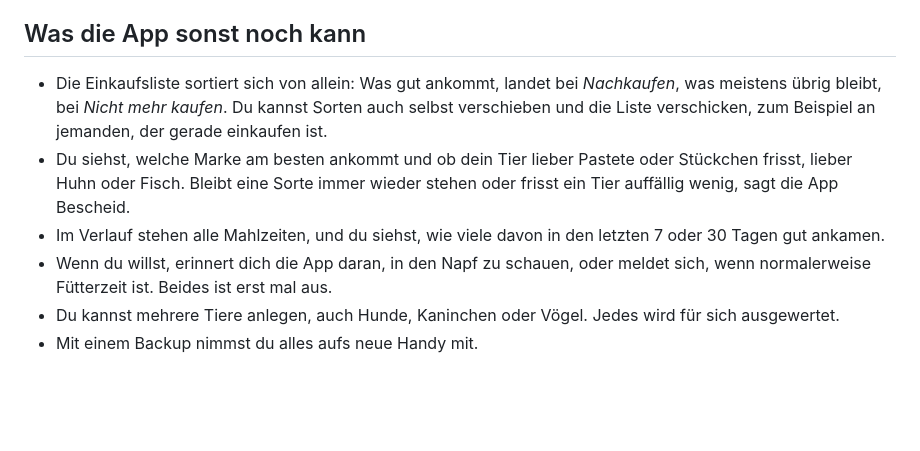
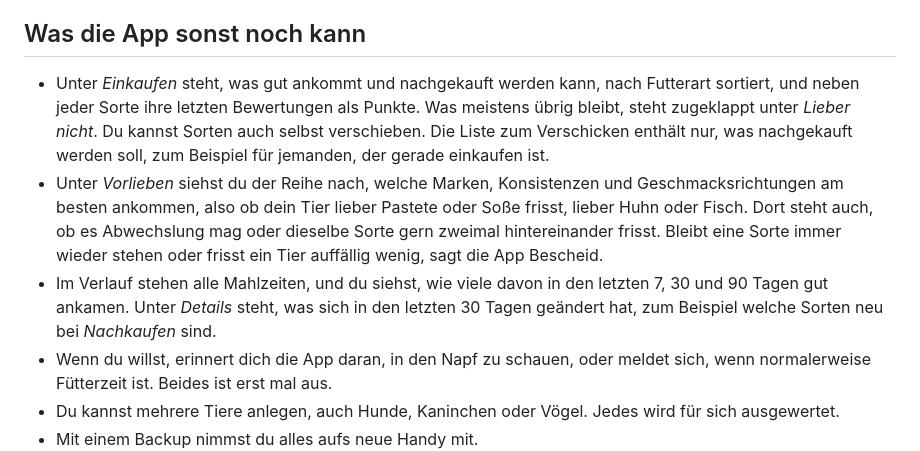
Before and after one commit to hazymorning/Schmeckts, a Markdown page: README.md, the part around the change. GitHub-like rendering; blank space fills up the shorter version.

Commit message:
PROJECT.md and README: Verlauf, Einkaufen and Vorlieben as they are now

```diff
--- a/README.md
+++ b/README.md
@@ -38,9 +38,9 @@ Später schaust du in den Napf und tippst an, wie viel noch drin ist. Nach ein,
 
 ## Was die App sonst noch kann
 
-- Die Einkaufsliste sortiert sich von allein: Was gut ankommt, landet bei *Nachkaufen*, was meistens übrig bleibt, bei *Nicht mehr kaufen*. Du kannst Sorten auch selbst verschieben und die Liste verschicken, zum Beispiel an jemanden, der gerade einkaufen ist.
-- Du siehst, welche Marke am besten ankommt und ob dein Tier lieber Pastete oder Stückchen frisst, lieber Huhn oder Fisch. Bleibt eine Sorte immer wieder stehen oder frisst ein Tier auffällig wenig, sagt die App Bescheid.
-- Im Verlauf stehen alle Mahlzeiten, und du siehst, wie viele davon in den letzten 7 oder 30 Tagen gut ankamen.
+- Unter *Einkaufen* steht, was gut ankommt und nachgekauft werden kann, nach Futterart sortiert, und neben jeder Sorte ihre letzten Bewertungen als Punkte. Was meistens übrig bleibt, steht zugeklappt unter *Lieber nicht*. Du kannst Sorten auch selbst verschieben. Die Liste zum Verschicken enthält nur, was nachgekauft werden soll, zum Beispiel für jemanden, der gerade einkaufen ist.
+- Unter *Vorlieben* siehst du der Reihe nach, welche Marken, Konsistenzen und Geschmacksrichtungen am besten ankommen, also ob dein Tier lieber Pastete oder Soße frisst, lieber Huhn oder Fisch. Dort steht auch, ob es Abwechslung mag oder dieselbe Sorte gern zweimal hintereinander frisst. Bleibt eine Sorte immer wieder stehen oder frisst ein Tier auffällig wenig, sagt die App Bescheid.
+- Im Verlauf stehen alle Mahlzeiten, und du siehst, wie viele davon in den letzten 7, 30 und 90 Tagen gut ankamen. Unter *Details* steht, was sich in den letzten 30 Tagen geändert hat, zum Beispiel welche Sorten neu bei *Nachkaufen* sind.
 - Wenn du willst, erinnert dich die App daran, in den Napf zu schauen, oder meldet sich, wenn normalerweise Fütterzeit ist. Beides ist erst mal aus.
 - Du kannst mehrere Tiere anlegen, auch Hunde, Kaninchen oder Vögel. Jedes wird für sich ausgewertet.
 - Mit einem Backup nimmst du alles aufs neue Handy mit.
```
Also changed, not shown: PROJECT.md (+26 -24 lines).
